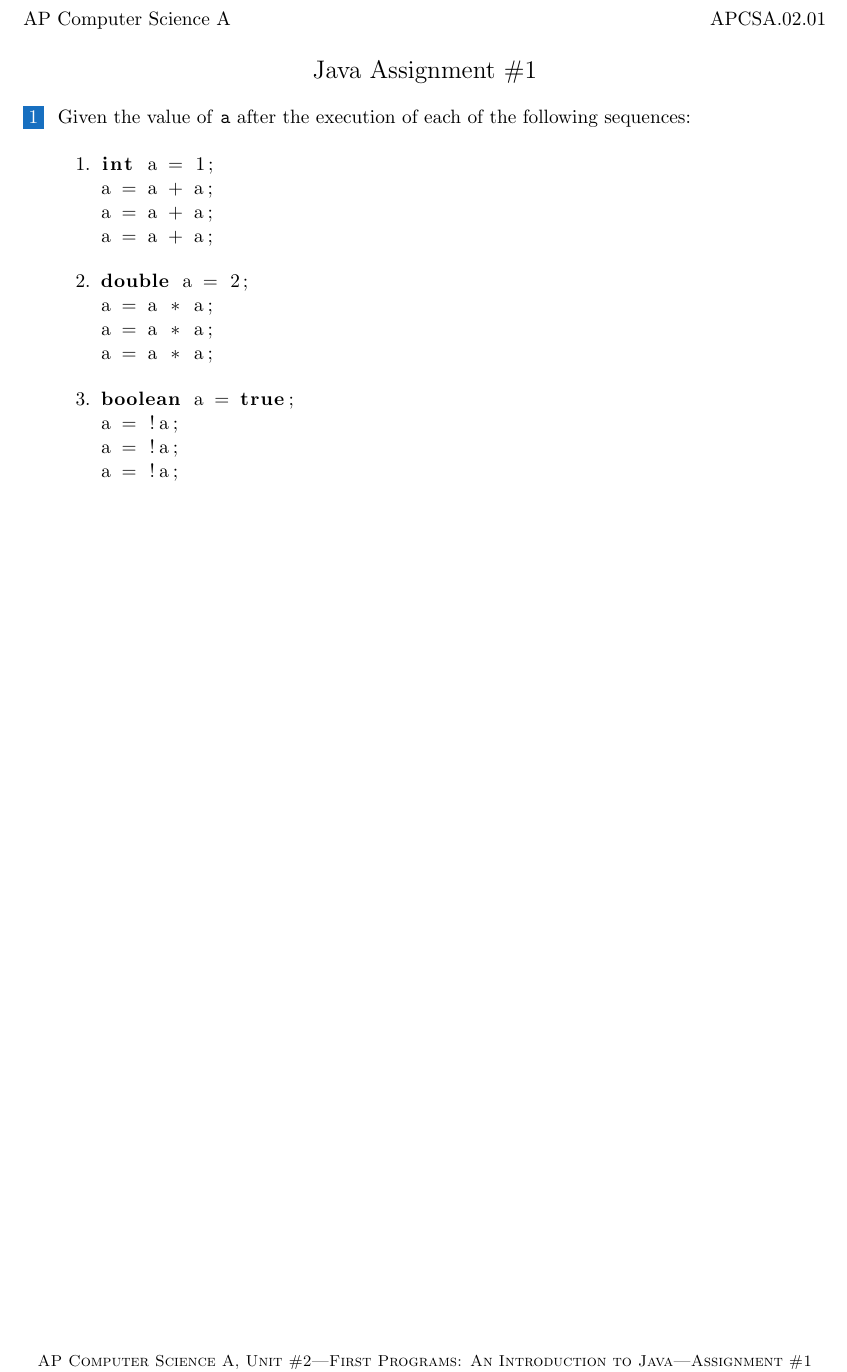
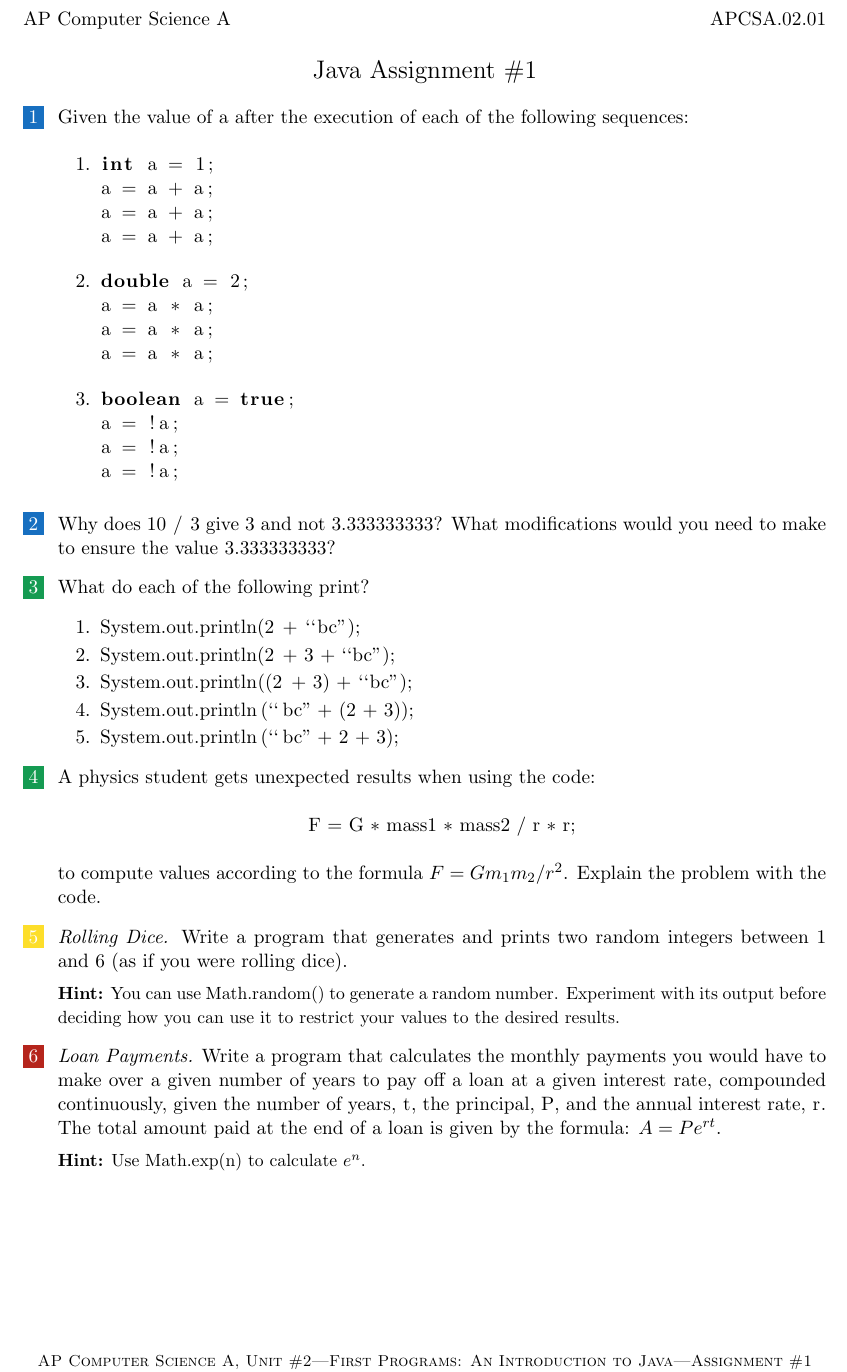
Before and after one commit to jmsteacher/apcsa, a LaTeX problem sheet (Units/02 - First Programs/Assignments/APCSA_ASSIGNMENT_Java_1.tex): part of the page, cut so that both start at the same text. Compiled offline with pdfLaTeX.

Commit message:
Complete Java Assignment #1

```diff
--- a/Units/02 - First Programs/Assignments/APCSA_ASSIGNMENT_Java_1.tex
+++ b/Units/02 - First Programs/Assignments/APCSA_ASSIGNMENT_Java_1.tex
@@ -38,7 +38,7 @@
 
 %Questions Start...%
 	\begin{questions}
-		\BlueQuestion{Given the value of \texttt{a} after the execution of each of the following sequences:}
+		\BlueQuestion{Given the value of \lstinline{a} after the execution of each of the following sequences:}
 		\begin{enumerate}
 			\item
 				\begin{lstlisting}
@@ -64,6 +64,32 @@
 					a = !a;
 				\end{lstlisting}
 		\end{enumerate}
+
+		\BlueQuestion{Why does \lstinline{10 / 3} give \lstinline{3} and not \lstinline{3.333333333}? What modifications would you need to make to ensure the value \lstinline{3.333333333}?}
+
+		\GreenQuestion{What do each of the following print?}
+		\begin{enumerate}
+			\item \lstinline{System.out.println(2 + ``bc");}
+			\item \lstinline{System.out.println(2 + 3 + ``bc");}
+			\item \lstinline{System.out.println((2 + 3) + ``bc");}
+			\item \lstinline{System.out.println(``bc" + (2 + 3));}
+			\item \lstinline{System.out.println(``bc" + 2 + 3);}
+		\end{enumerate}
+
+		\GreenQuestion{A physics student gets unexpected results when using the code:}
+		\begin{center}
+			\lstinline{F = G * mass1 * mass2 / r * r;}
+		\end{center}
+		to compute values according to the formula $F = Gm_1m_2/r^2$. Explain the problem with the code.
+
+		\YellowQuestion{\emph{Rolling Dice.} Write a program that generates and prints two random integers between $1$ and $6$ (as if you were rolling dice).}
+
+		{\small\textbf{Hint:} You can use \lstinline{Math.random()} to generate a random number. Experiment with its output before deciding how you can use it to restrict your values to the desired results.}
+
+		\RedQuestion{\emph{Loan Payments.} Write a program that calculates the monthly payments you would have to make over a given number of years to pay off a loan at a given interest rate, compounded continuously, given the number of years, \lstinline{t}, the principal, \lstinline{P}, and the annual interest rate, \lstinline{r}. The total amount paid at the end of a loan is given by the formula: $A = Pe^{rt}$.}
+
+		{\small\textbf{Hint:} Use \lstinline{Math.exp(n)} to calculate $e^n$.}
+
 	\end{questions}
 %...Questions End%
 \end{document}
```
